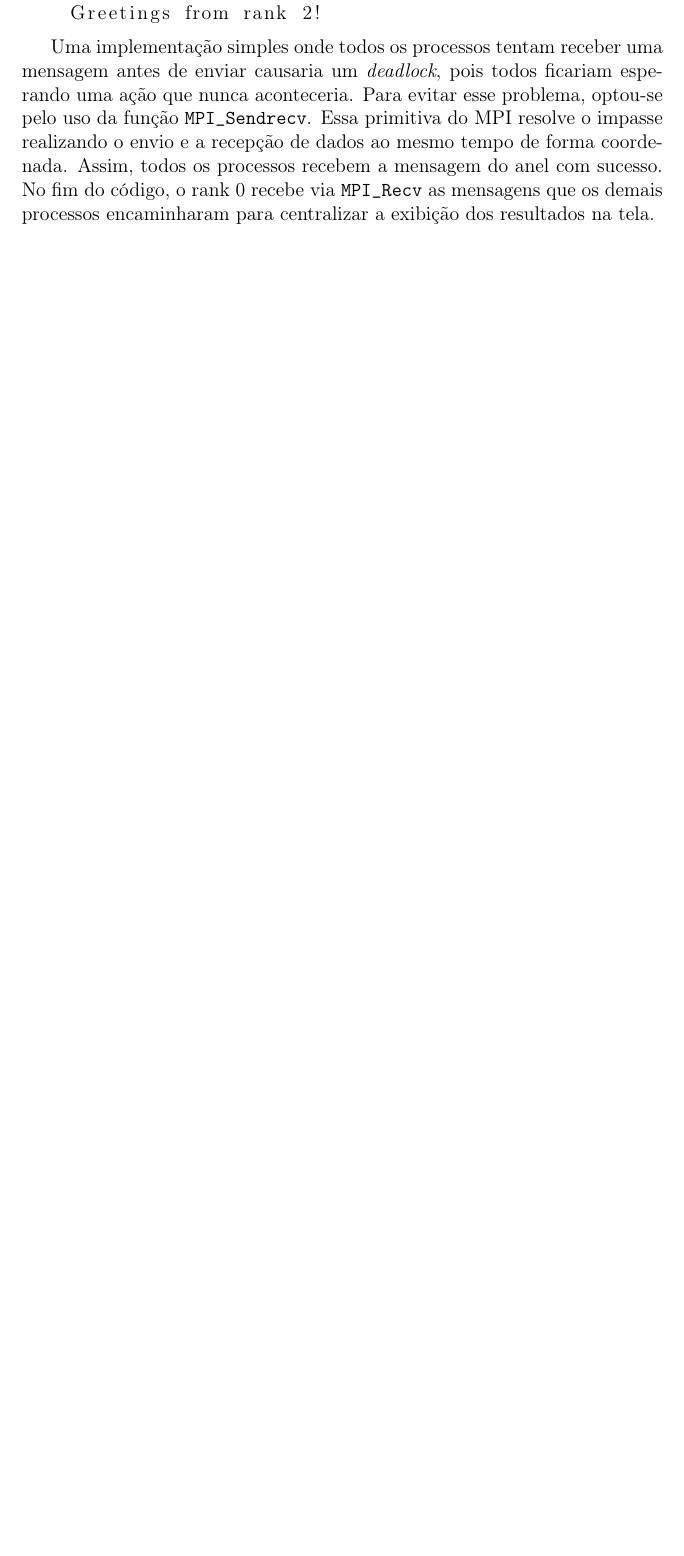
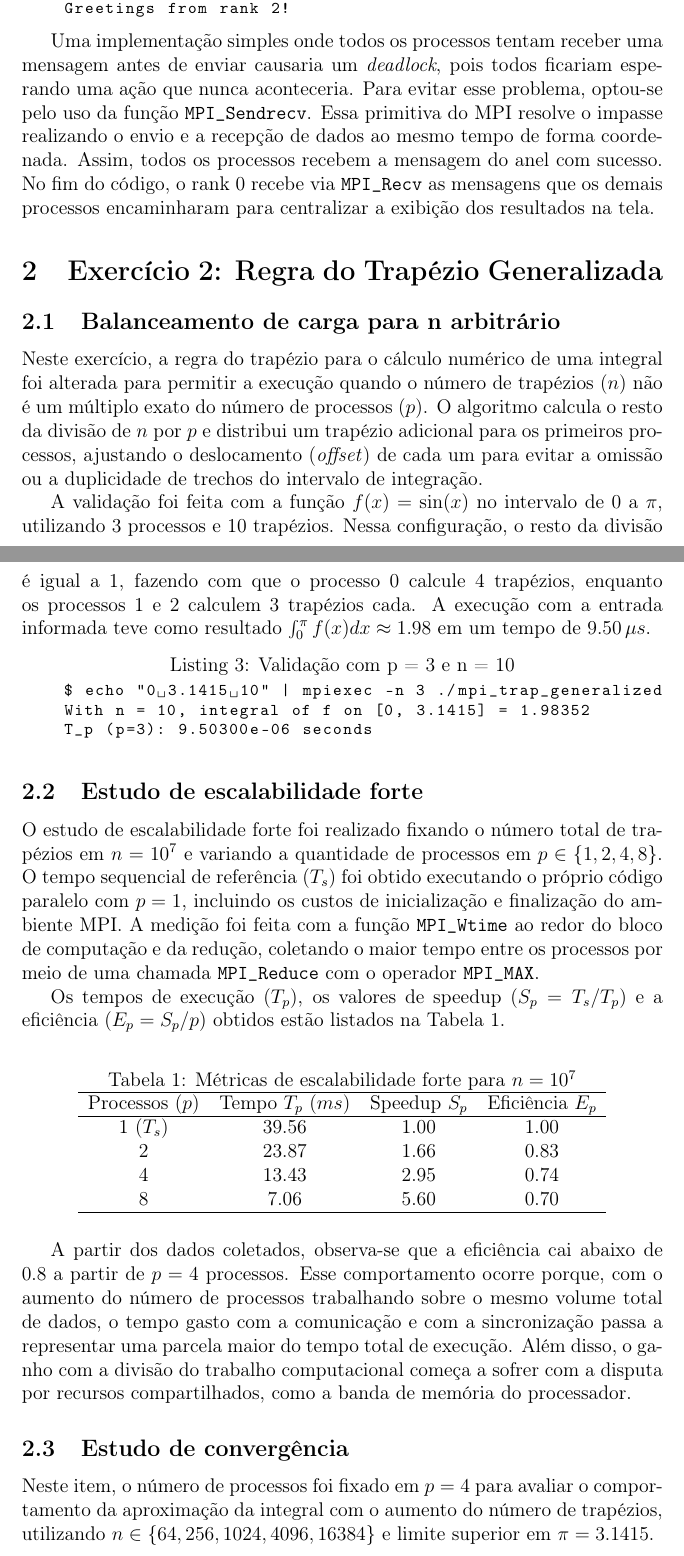
Before and after one commit to PedroHGLima/MAE010, a LaTeX document (relatorio.tex): part of page 4 of 4 before the commit and two parts of pages 3 and 4 of 5 after it, the two joined at a grey line, cut so that both start at the same text, the shorter picture padded with empty space. Compiled offline with pdfLaTeX.

Commit message:
Exercício 2

```diff
--- a/relatorio.tex
+++ b/relatorio.tex
@@ -71,3 +57,38 @@ Nesta variante, os processos foram organizados para se comunicar em uma estrutur
 
 Uma implementação simples onde todos os processos tentam receber uma mensagem antes de enviar causaria um \textit{deadlock}, pois todos ficariam esperando uma ação que nunca aconteceria. Para evitar esse problema, optou-se pelo uso da função \verb|MPI_Sendrecv|. Essa primitiva do MPI resolve o impasse realizando o envio e a recepção de dados ao mesmo tempo de forma coordenada. Assim, todos os processos recebem a mensagem do anel com sucesso. No fim do código, o rank 0 recebe via \verb|MPI_Recv| as mensagens que os demais processos encaminharam para centralizar a exibição dos resultados na tela.
 
+\section{Exercício 2: Regra do Trapézio Generalizada}
+
+\subsection{Balanceamento de carga para n arbitrário}
+Neste exercício, a regra do trapézio para o cálculo numérico de uma integral foi alterada para permitir a execução quando o número de trapézios ($n$) não é um múltiplo exato do número de processos ($p$). O algoritmo calcula o resto da divisão de $n$ por $p$ e distribui um trapézio adicional para os primeiros processos, ajustando o deslocamento (\textit{offset}) de cada um para evitar a omissão ou a duplicidade de trechos do intervalo de integração.
+
+A validação foi feita com a função $f(x) = \sin(x)$ no intervalo de $0$ a $\pi$, utilizando 3 processos e 10 trapézios. Nessa configuração, o resto da divisão é igual a 1, fazendo com que o processo 0 calcule 4 trapézios, enquanto os processos 1 e 2 calculem 3 trapézios cada. A execução com a entrada informada teve como resultado $\int_0^\pi f(x)dx \approx 1.98$ em um tempo de $9.50\,\mu s$.
+
+\begin{lstlisting}[language=bash, caption={Validação com p = 3 e n = 10}, basicstyle=\ttfamily\footnotesize]
+    $ echo "0 3.1415 10" | mpiexec -n 3 ./mpi_trap_generalized
+    With n = 10, integral of f on [0, 3.1415] = 1.98352
+    T_p (p=3): 9.50300e-06 seconds
+\end{lstlisting}
+
+\subsection{Estudo de escalabilidade forte}
+O estudo de escalabilidade forte foi realizado fixando o número total de trapézios em $n = 10^7$ e variando a quantidade de processos em $p \in \{1, 2, 4, 8\}$. O tempo sequencial de referência ($T_s$) foi obtido executando o próprio código paralelo com $p = 1$, incluindo os custos de inicialização e finalização do ambiente MPI. A medição foi feita com a função \verb|MPI_Wtime| ao redor do bloco de computação e da redução, coletando o maior tempo entre os processos por meio de uma chamada \verb|MPI_Reduce| com o operador \verb|MPI_MAX|.
+
+Os tempos de execução ($T_p$), os valores de speedup ($S_p = T_s / T_p$) e a eficiência ($E_p = S_p / p$) obtidos estão listados na Tabela 1.
+
+\begin{table}[H]
+\centering
+\caption{Métricas de escalabilidade forte para $n = 10^7$}
+\begin{tabular}{cccc}
+\hline
+Processos ($p$) & Tempo $T_p$ ($ms$) & Speedup $S_p$ & Eficiência $E_p$ \\ \hline
+1 ($T_s$)       & 39.56              & 1.00          & 1.00             \\
+2               & 23.87              & 1.66          & 0.83             \\
+4               & 13.43              & 2.95          & 0.74             \\
+8               & 7.06               & 5.60          & 0.70             \\ \hline
+\end{tabular}
+\end{table}
+
+A partir dos dados coletados, observa-se que a eficiência cai abaixo de 0.8 a partir de $p = 4$ processos. Esse comportamento ocorre porque, com o aumento do número de processos trabalhando sobre o mesmo volume total de dados, o tempo gasto com a comunicação e com a sincronização passa a representar uma parcela maior do tempo total de execução. Além disso, o ganho com a divisão do trabalho computacional começa a sofrer com a disputa por recursos compartilhados, como a banda de memória do processador.
+
+\subsection{Estudo de convergência}
+Neste item, o número de processos foi fixado em $p = 4$ para avaliar o comportamento da aproximação da integral com o aumento do número de trapézios, utilizando $n \in \{64, 256, 1024, 4096, 16384\}$ e limite superior em $\pi = 3.1415$.
```
Also changed, not shown: imagens/mpi_trap_chart.pdf (added), relatorio.tex (44 more changed lines).
